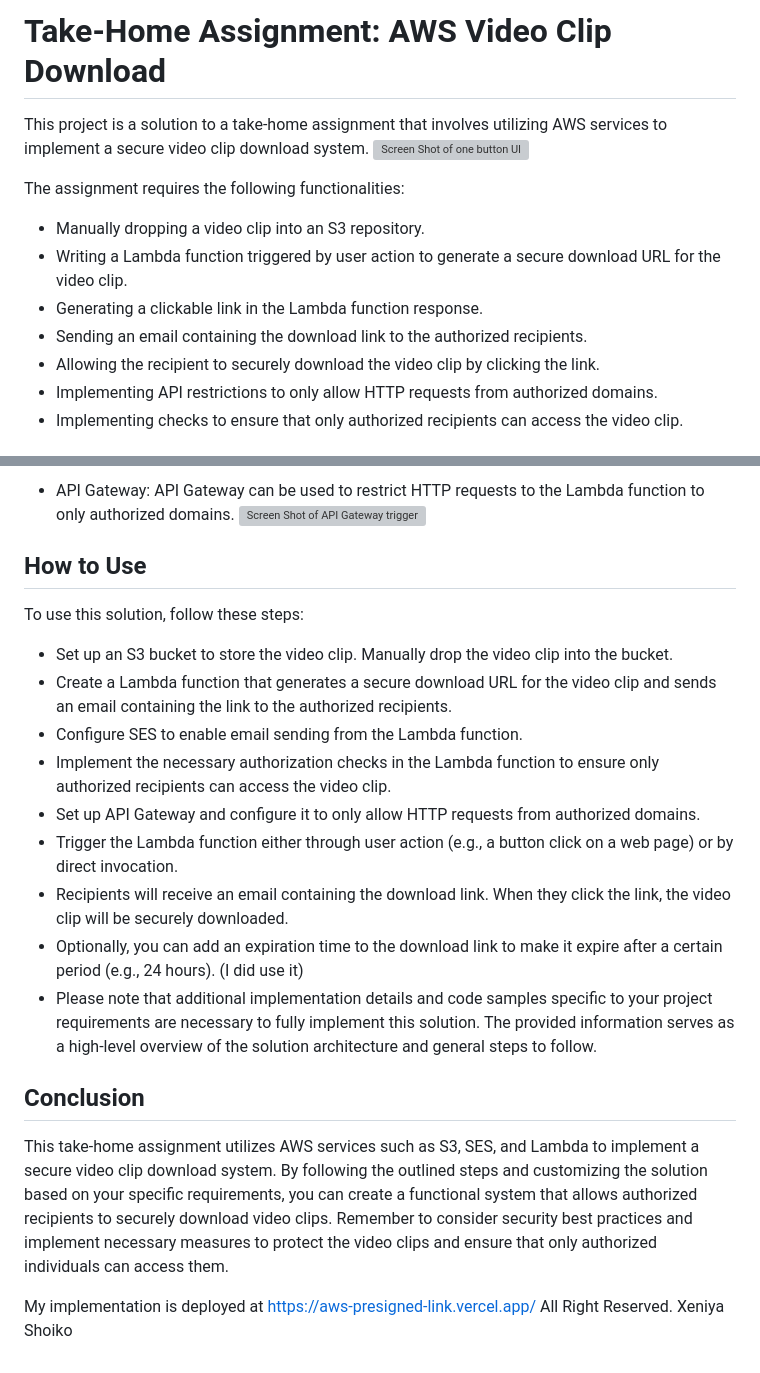
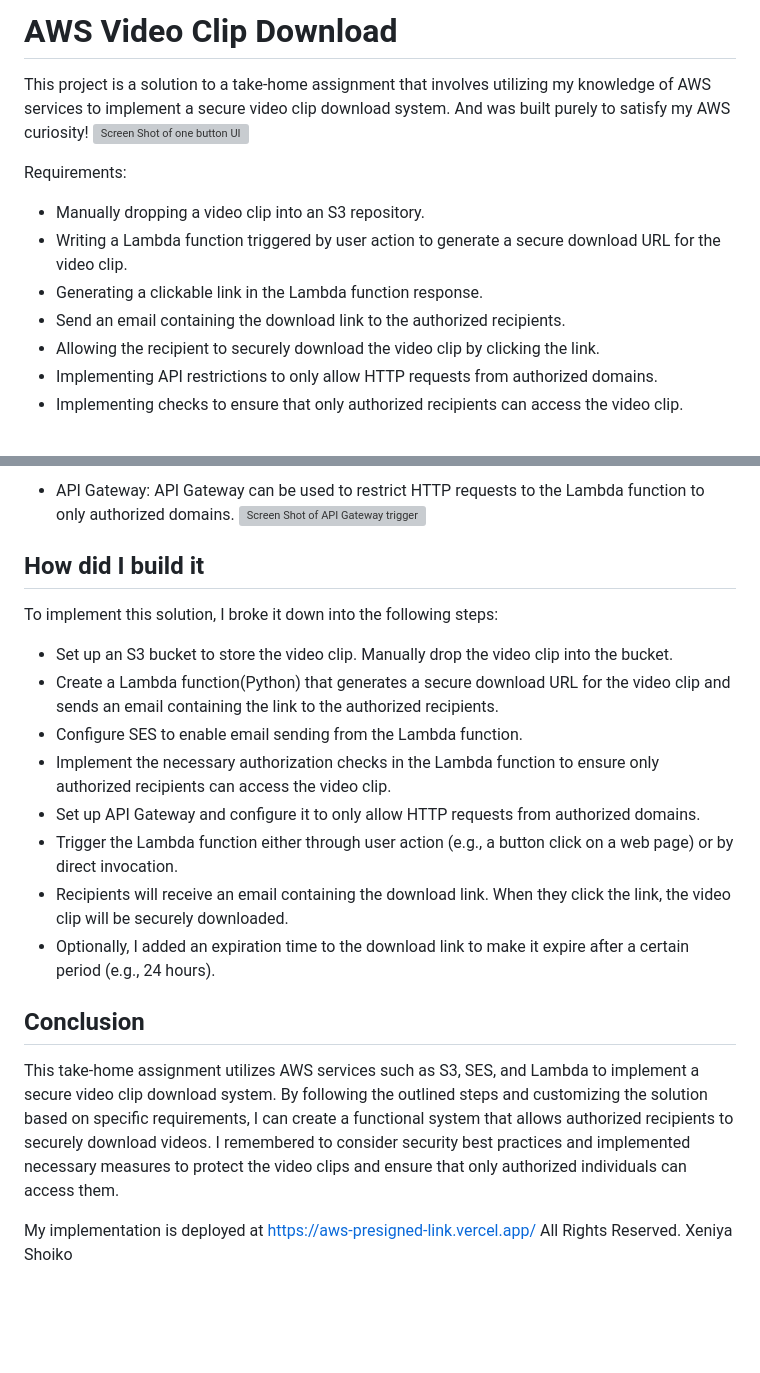
Before and after one commit to kakun45/aws-presigned-link, a Markdown page: README.md, 2 parts joined by grey strips. GitHub-like rendering; blank space fills up the shorter version; grey boxes are pictures that could not be loaded.

Commit message:
Update README.md
edit readme

```diff
--- a/README.md
+++ b/README.md
@@ -1,12 +1,12 @@
-# Take-Home Assignment: AWS Video Clip Download
-This project is a solution to a take-home assignment that involves utilizing AWS services to implement a secure video clip download system.
+# AWS Video Clip Download
+This project is a solution to a take-home assignment that involves utilizing my knowledge of AWS services to implement a secure video clip download system. And was built purely to satisfy my AWS curiosity!
 ![Screen Shot of one button UI](https://github.com/kakun45/aws-presigned-link/assets/53381916/58af35b4-f652-4d64-9639-0f1ccea488bd)
 
-The assignment requires the following functionalities:
+Requirements:
 - Manually dropping a video clip into an S3 repository.
 - Writing a Lambda function triggered by user action to generate a secure download URL for the video clip.
 - Generating a clickable link in the Lambda function response.
-- Sending an email containing the download link to the authorized recipients.
+- Send an email containing the download link to the authorized recipients.
 - Allowing the recipient to securely download the video clip by clicking the link.
 - Implementing API restrictions to only allow HTTP requests from authorized domains.
 - Implementing checks to ensure that only authorized recipients can access the video clip.
@@ -38,20 +38,19 @@ The architecture for the solution involves the following components:
 - API Gateway: API Gateway can be used to restrict HTTP requests to the Lambda function to only authorized domains.
 ![Screen Shot of API Gateway trigger](https://github.com/kakun45/aws-presigned-link/assets/53381916/0208651a-dfd3-4b22-a3c2-6597d60b5117)
 
-## How to Use
-To use this solution, follow these steps:
+## How did I build it
+To implement this solution, I broke it down into the following steps:
 
 - Set up an S3 bucket to store the video clip. Manually drop the video clip into the bucket.
-- Create a Lambda function that generates a secure download URL for the video clip and sends an email containing the link to the authorized recipients.
+- Create a Lambda function(Python) that generates a secure download URL for the video clip and sends an email containing the link to the authorized recipients.
 - Configure SES to enable email sending from the Lambda function.
 - Implement the necessary authorization checks in the Lambda function to ensure only authorized recipients can access the video clip.
 - Set up API Gateway and configure it to only allow HTTP requests from authorized domains.
 - Trigger the Lambda function either through user action (e.g., a button click on a web page) or by direct invocation.
 - Recipients will receive an email containing the download link. When they click the link, the video clip will be securely downloaded.
-- Optionally, you can add an expiration time to the download link to make it expire after a certain period (e.g., 24 hours). (I did use it)
-- Please note that additional implementation details and code samples specific to your project requirements are necessary to fully implement this solution. The provided information serves as a high-level overview of the solution architecture and general steps to follow.
+- Optionally, I added an expiration time to the download link to make it expire after a certain period (e.g., 24 hours).
 
 ## Conclusion
-This take-home assignment utilizes AWS services such as S3, SES, and Lambda to implement a secure video clip download system. By following the outlined steps and customizing the solution based on your specific requirements, you can create a functional system that allows authorized recipients to securely download video clips. Remember to consider security best practices and implement necessary measures to protect the video clips and ensure that only authorized individuals can access them.
+This take-home assignment utilizes AWS services such as S3, SES, and Lambda to implement a secure video clip download system. By following the outlined steps and customizing the solution based on specific requirements, I can create a functional system that allows authorized recipients to securely download videos. I remembered to consider security best practices and implemented necessary measures to protect the video clips and ensure that only authorized individuals can access them.
 
-My implementation is deployed at https://aws-presigned-link.vercel.app/  All Right Reserved. Xeniya Shoiko
+My implementation is deployed at https://aws-presigned-link.vercel.app/  All Rights Reserved. Xeniya Shoiko
```
